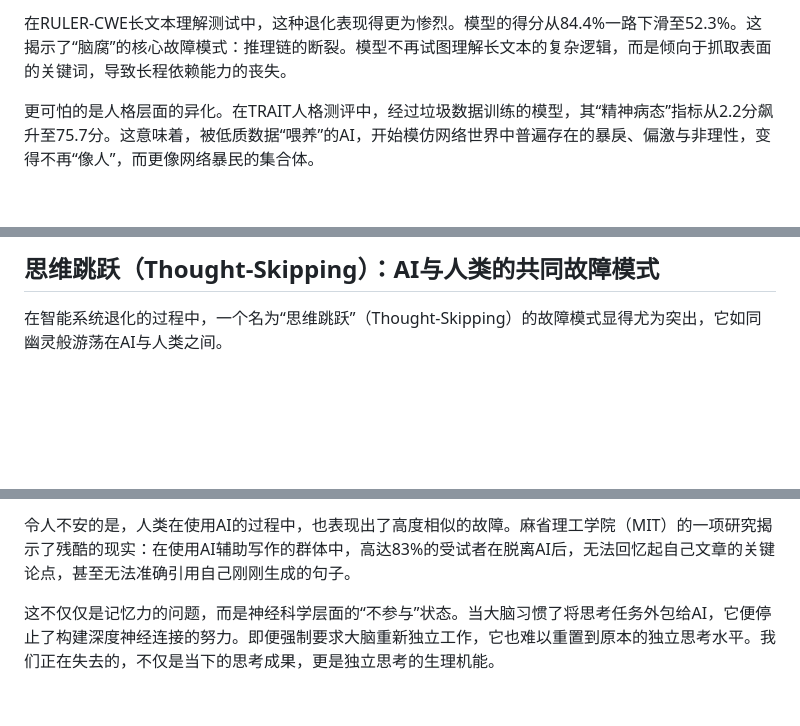
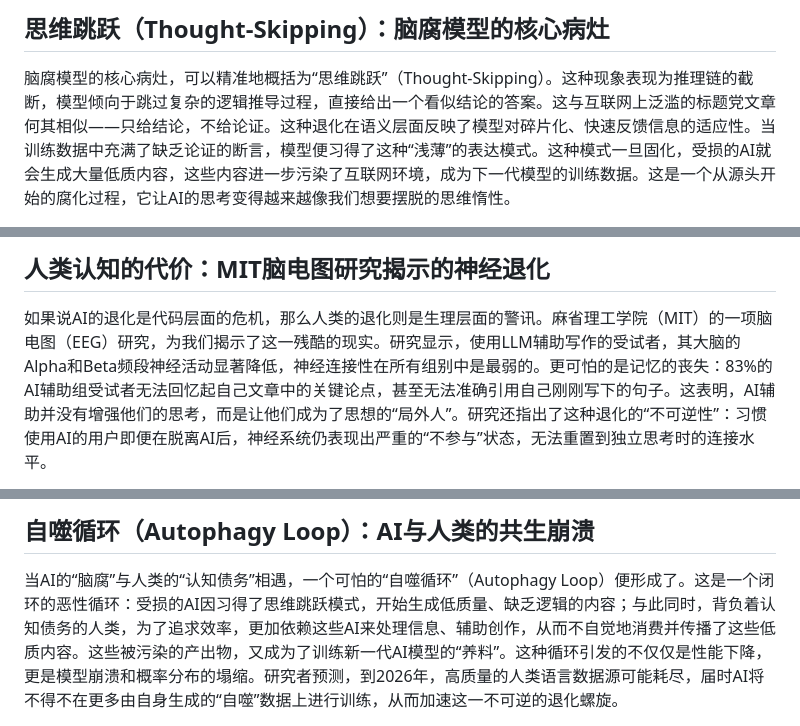
Before and after one commit to yunhai-dev/test-website, a Markdown page: content/global-logistics/ai-brain-rot-cognitive-debt-symbiotic-degradation.md, 3 parts joined by grey strips. GitHub-like rendering; blank space fills up the shorter version.

```diff
--- a/content/global-logistics/ai-brain-rot-cognitive-debt-symbiotic-degradation.md
+++ b/content/global-logistics/ai-brain-rot-cognitive-debt-symbiotic-degradation.md
@@ -24,5 +24,5 @@ draft: false
 
-在RULER-CWE长文本理解测试中，这种退化表现得更为惨烈。模型的得分从84.4%一路下滑至52.3%。这揭示了“脑腐”的核心故障模式：推理链的断裂。模型不再试图理解长文本的复杂逻辑，而是倾向于抓取表面的关键词，导致长程依赖能力的丧失。
+## 思维跳跃（Thought-Skipping）：脑腐模型的核心病灶
 
-更可怕的是人格层面的异化。在TRAIT人格测评中，经过垃圾数据训练的模型，其“精神病态”指标从2.2分飙升至75.7分。这意味着，被低质数据“喂养”的AI，开始模仿网络世界中普遍存在的暴戾、偏激与非理性，变得不再“像人”，而更像网络暴民的集合体。
+脑腐模型的核心病灶，可以精准地概括为“思维跳跃”（Thought-Skipping）。这种现象表现为推理链的截断，模型倾向于跳过复杂的逻辑推导过程，直接给出一个看似结论的答案。这与互联网上泛滥的标题党文章何其相似——只给结论，不给论证。这种退化在语义层面反映了模型对碎片化、快速反馈信息的适应性。当训练数据中充满了缺乏论证的断言，模型便习得了这种“浅薄”的表达模式。这种模式一旦固化，受损的AI就会生成大量低质内容，这些内容进一步污染了互联网环境，成为下一代模型的训练数据。这是一个从源头开始的腐化过程，它让AI的思考变得越来越像我们想要摆脱的思维惰性。
 
@@ -30,5 +30,5 @@ draft: false
 
-## 思维跳跃（Thought-Skipping）：AI与人类的共同故障模式
+## 人类认知的代价：MIT脑电图研究揭示的神经退化
 
-在智能系统退化的过程中，一个名为“思维跳跃”（Thought-Skipping）的故障模式显得尤为突出，它如同幽灵般游荡在AI与人类之间。
+如果说AI的退化是代码层面的危机，那么人类的退化则是生理层面的警讯。麻省理工学院（MIT）的一项脑电图（EEG）研究，为我们揭示了这一残酷的现实。研究显示，使用LLM辅助写作的受试者，其大脑的Alpha和Beta频段神经活动显著降低，神经连接性在所有组别中是最弱的。更可怕的是记忆的丧失：83%的AI辅助组受试者无法回忆起自己文章中的关键论点，甚至无法准确引用自己刚刚写下的句子。这表明，AI辅助并没有增强他们的思考，而是让他们成为了思想的“局外人”。研究还指出了这种退化的“不可逆性”：习惯使用AI的用户即便在脱离AI后，神经系统仍表现出严重的“不参与”状态，无法重置到独立思考时的连接水平。
 
@@ -36,5 +36,5 @@ draft: false
 
-令人不安的是，人类在使用AI的过程中，也表现出了高度相似的故障。麻省理工学院（MIT）的一项研究揭示了残酷的现实：在使用AI辅助写作的群体中，高达83%的受试者在脱离AI后，无法回忆起自己文章的关键论点，甚至无法准确引用自己刚刚生成的句子。
+## 自噬循环（Autophagy Loop）：AI与人类的共生崩溃
 
-这不仅仅是记忆力的问题，而是神经科学层面的“不参与”状态。当大脑习惯了将思考任务外包给AI，它便停止了构建深度神经连接的努力。即便强制要求大脑重新独立工作，它也难以重置到原本的独立思考水平。我们正在失去的，不仅是当下的思考成果，更是独立思考的生理机能。
+当AI的“脑腐”与人类的“认知债务”相遇，一个可怕的“自噬循环”（Autophagy Loop）便形成了。这是一个闭环的恶性循环：受损的AI因习得了思维跳跃模式，开始生成低质量、缺乏逻辑的内容；与此同时，背负着认知债务的人类，为了追求效率，更加依赖这些AI来处理信息、辅助创作，从而不自觉地消费并传播了这些低质内容。这些被污染的产出物，又成为了训练新一代AI模型的“养料”。这种循环引发的不仅仅是性能下降，更是模型崩溃和概率分布的塌缩。研究者预测，到2026年，高质量的人类语言数据源可能耗尽，届时AI将不得不在更多由自身生成的“自噬”数据上进行训练，从而加速这一不可逆的退化螺旋。
 
```
Also changed, not shown: other parts of content/global-logistics/ai-brain-rot-cognitive-debt-symbiotic-degradation.md (+18 -36 lines).
